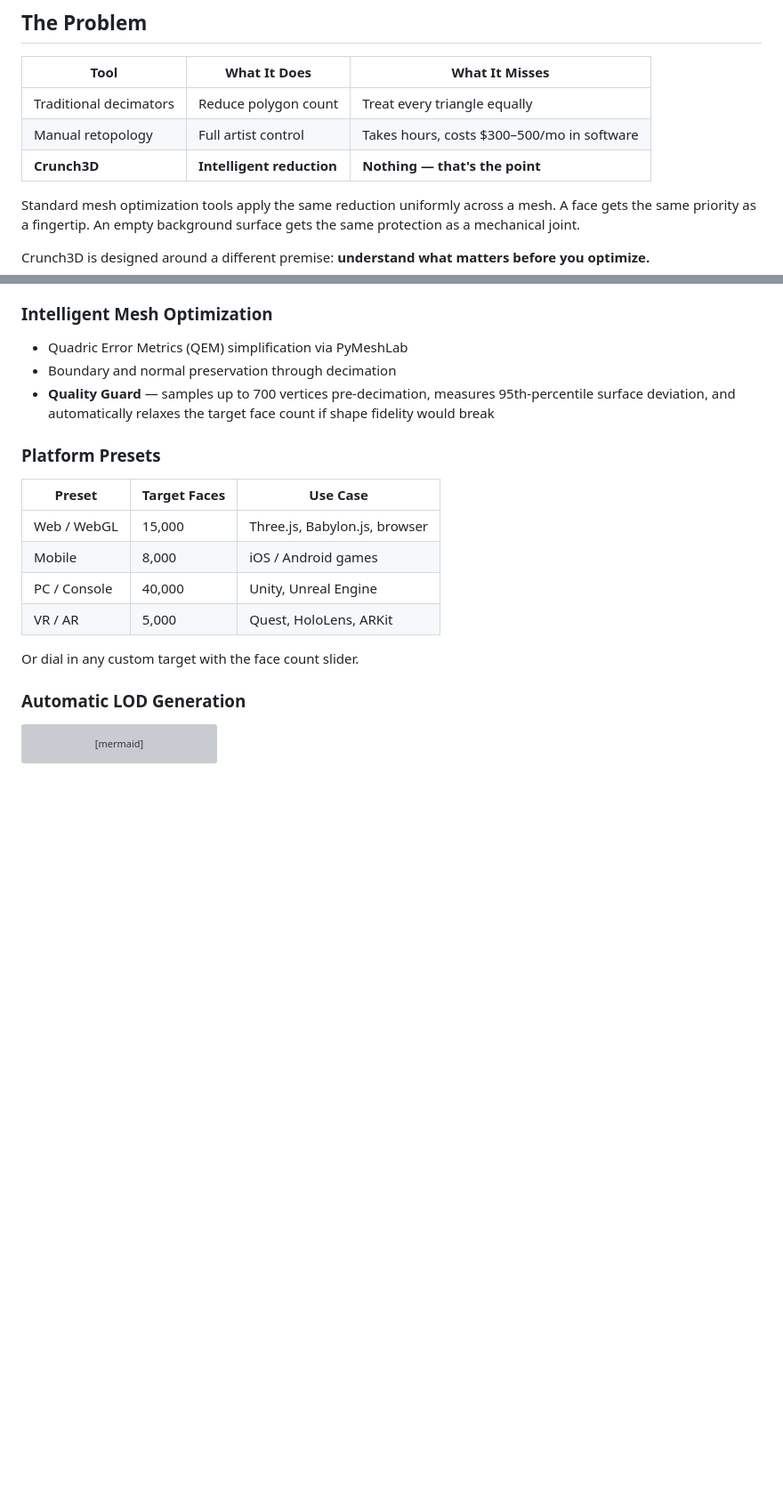
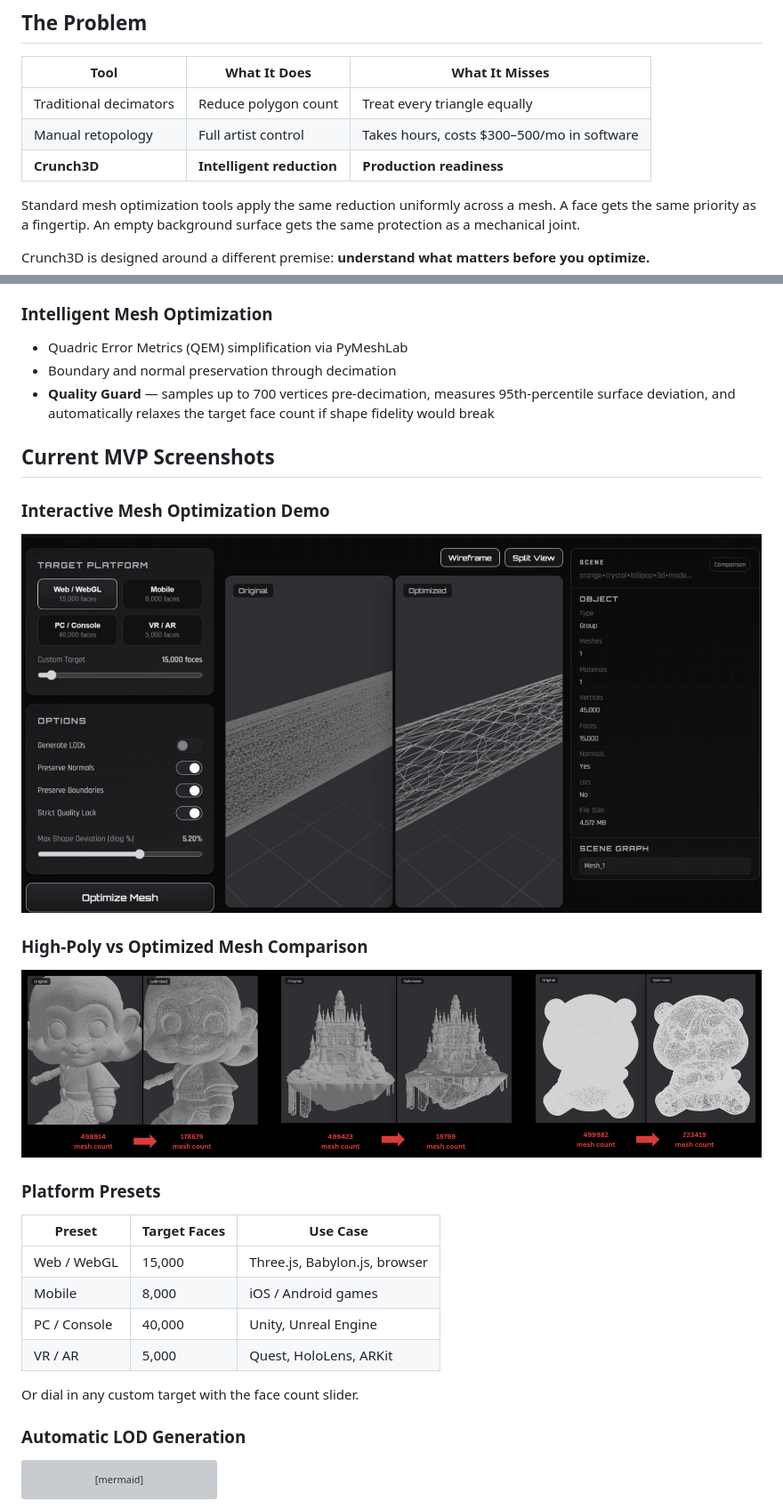
Before and after one commit to anish-9387/Crunch3D, a Markdown page: README.md, 2 parts joined by grey strips. Shown at 89% size. GitHub-like rendering; pictures changed too: frontend/assets/before_after_3.png (added), frontend/assets/demo_beforeafter.png (added); blank space fills up the shorter version; grey boxes are pictures that could not be loaded.

Commit message:
changed name from optimesh to crunch3d in landing page, added demo ss in readme

```diff
--- a/README.md
+++ b/README.md
@@ -14,7 +14,7 @@ Crunch3D fixes that.
 |---|---|---|
 | Traditional decimators | Reduce polygon count | Treat every triangle equally |
 | Manual retopology | Full artist control | Takes hours, costs $300–500/mo in software |
-| **Crunch3D** | **Intelligent reduction** | **Nothing — that's the point** |
+| **Crunch3D** | **Intelligent reduction** | **Production readiness** |
 
 Standard mesh optimization tools apply the same reduction uniformly across a mesh. A face gets the same priority as a fingertip. An empty background surface gets the same protection as a mechanical joint.
 
@@ -39,6 +40,16 @@ Upload a mesh. Crunch3D analyzes it instantly — face count, vertex count, UVs,
 - Quadric Error Metrics (QEM) simplification via PyMeshLab
 - Boundary and normal preservation through decimation
 - **Quality Guard** — samples up to 700 vertices pre-decimation, measures 95th-percentile surface deviation, and automatically relaxes the target face count if shape fidelity would break
+
+## Current MVP Screenshots
+
+### Interactive Mesh Optimization Demo
+
+![Interactive Mesh Optimization Demo](frontend/assets/demo_beforeafter.png)
+
+### High-Poly vs Optimized Mesh Comparison
+
+![High-Poly vs Optimized Mesh Comparison](frontend/assets/before_after_3.png)
 
 ### Platform Presets
 
```
Also changed, not shown: other parts of README.md (+3 -2 lines), 4 other files.
